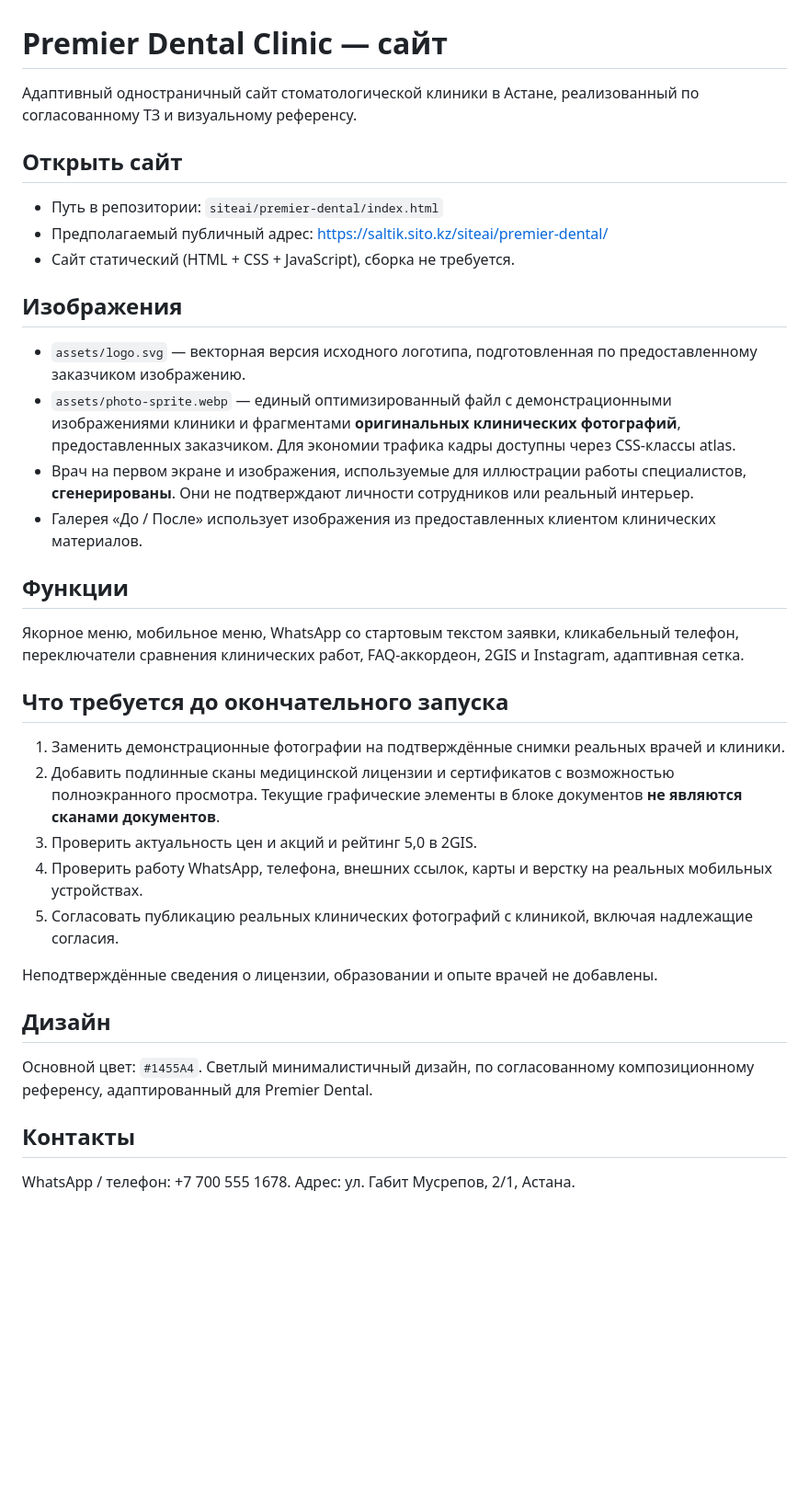
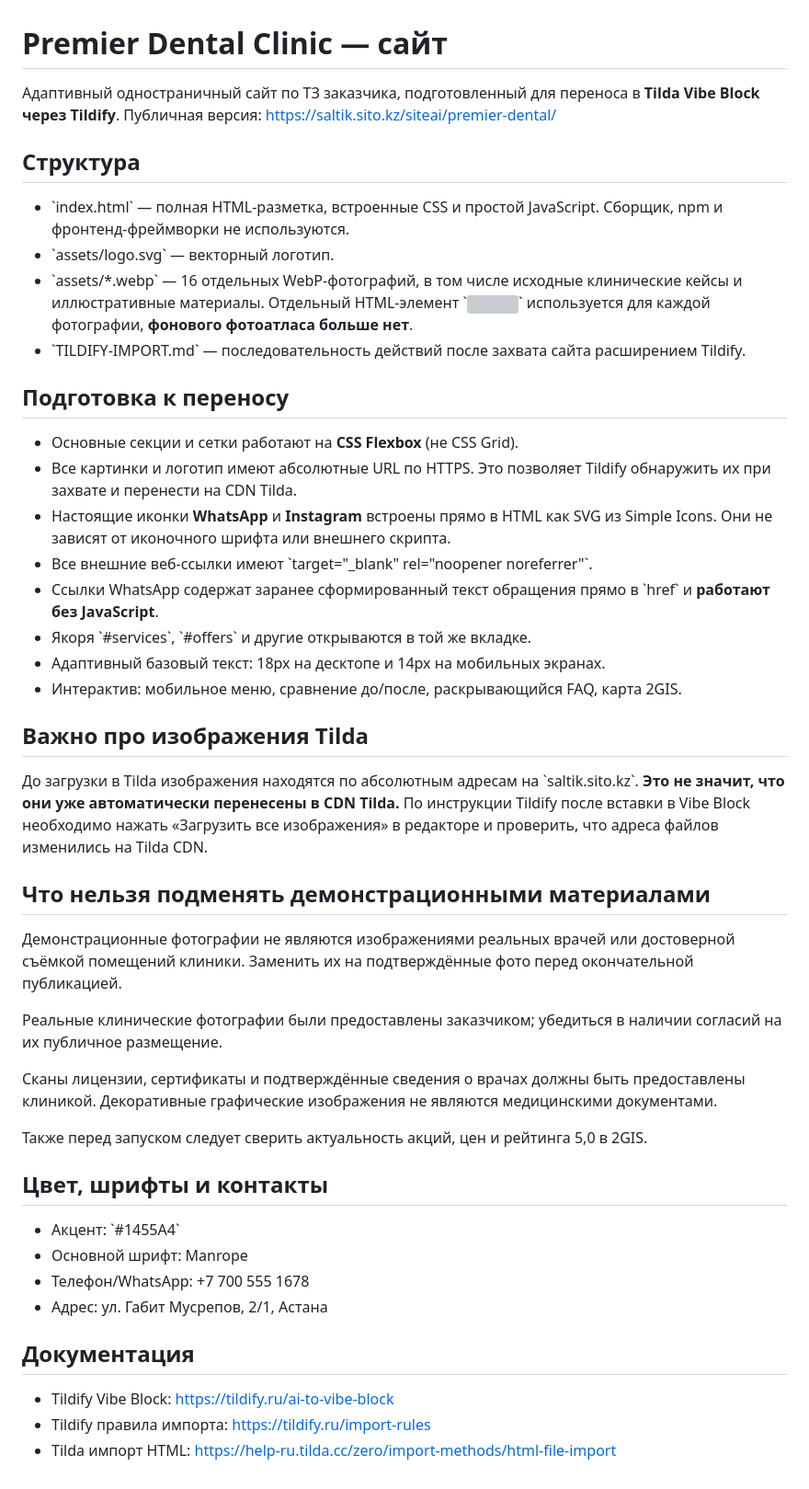
Before and after one commit to saltikstar/saltik, a Markdown page: siteai/premier-dental/README.md, the part around the change. Shown at 92% size. Drawn GitHub-style; blank space fills up the shorter version; grey boxes are pictures that could not be loaded.

Commit message:
docs: update repository notes for Tildify-ready standalone images and flex

```diff
--- a/siteai/premier-dental/README.md
+++ b/siteai/premier-dental/README.md
@@ -1,39 +1,48 @@
 # Premier Dental Clinic — сайт
 
-Адаптивный одностраничный сайт стоматологической клиники в Астане, реализованный по согласованному ТЗ и визуальному референсу.
+Адаптивный одностраничный сайт по ТЗ заказчика, подготовленный для переноса в **Tilda Vibe Block через Tildify**. Публичная версия: https://saltik.sito.kz/siteai/premier-dental/
 
-## Открыть сайт
+## Структура
 
-- Путь в репозитории: `siteai/premier-dental/index.html`
-- Предполагаемый публичный адрес: https://saltik.sito.kz/siteai/premier-dental/
-- Сайт статический (HTML + CSS + JavaScript), сборка не требуется.
+- \`index.html\` — полная HTML-разметка, встроенные CSS и простой JavaScript. Сборщик, npm и фронтенд-фреймворки не используются.
+- \`assets/logo.svg\` — векторный логотип.
+- \`assets/*.webp\` — 16 отдельных WebP-фотографий, в том числе исходные клинические кейсы и иллюстративные материалы. Отдельный HTML-элемент \`<img>\` используется для каждой фотографии, **фонового фотоатласа больше нет**.
+- \`TILDIFY-IMPORT.md\` — последовательность действий после захвата сайта расширением Tildify.
 
-## Изображения
+## Подготовка к переносу
 
-- `assets/logo.svg` — векторная версия исходного логотипа, подготовленная по предоставленному заказчиком изображению.
-- `assets/photo-sprite.webp` — единый оптимизированный файл с демонстрационными изображениями клиники и фрагментами **оригинальных клинических фотографий**, предоставленных заказчиком. Для экономии трафика кадры доступны через CSS-классы atlas.
-- Врач на первом экране и изображения, используемые для иллюстрации работы специалистов, **сгенерированы**. Они не подтверждают личности сотрудников или реальный интерьер.
-- Галерея «До / После» использует изображения из предоставленных клиентом клинических материалов.
+- Основные секции и сетки работают на **CSS Flexbox** (не CSS Grid).
+- Все картинки и логотип имеют абсолютные URL по HTTPS. Это позволяет Tildify обнаружить их при захвате и перенести на CDN Tilda.
+- Настоящие иконки **WhatsApp** и **Instagram** встроены прямо в HTML как SVG из Simple Icons. Они не зависят от иконочного шрифта или внешнего скрипта.
+- Все внешние веб-ссылки имеют \`target="_blank" rel="noopener noreferrer"\`.
+- Ссылки WhatsApp содержат заранее сформированный текст обращения прямо в \`href\` и **работают без JavaScript**.
+- Якоря \`#services\`, \`#offers\` и другие открываются в той же вкладке.
+- Адаптивный базовый текст: 18px на десктопе и 14px на мобильных экранах.
+- Интерактив: мобильное меню, сравнение до/после, раскрывающийся FAQ, карта 2GIS.
 
-## Функции
+## Важно про изображения Tilda
 
-Якорное меню, мобильное меню, WhatsApp со стартовым текстом заявки, кликабельный телефон, переключатели сравнения клинических работ, FAQ-аккордеон, 2GIS и Instagram, адаптивная сетка.
+До загрузки в Tilda изображения находятся по абсолютным адресам на \`saltik.sito.kz\`. **Это не значит, что они уже автоматически перенесены в CDN Tilda.** По инструкции Tildify после вставки в Vibe Block необходимо нажать «Загрузить все изображения» в редакторе и проверить, что адреса файлов изменились на Tilda CDN.
 
-## Что требуется до окончательного запуска
+## Что нельзя подменять демонстрационными материалами
 
-1. Заменить демонстрационные фотографии на подтверждённые снимки реальных врачей и клиники.
-2. Добавить подлинные сканы медицинской лицензии и сертификатов с возможностью полноэкранного просмотра. Текущие графические элементы в блоке документов **не являются сканами документов**.
-3. Проверить актуальность цен и акций и рейтинг 5,0 в 2GIS.
-4. Проверить работу WhatsApp, телефона, внешних ссылок, карты и верстку на реальных мобильных устройствах.
-5. Согласовать публикацию реальных клинических фотографий с клиникой, включая надлежащие согласия.
+Демонстрационные фотографии не являются изображениями реальных врачей или достоверной съёмкой помещений клиники. Заменить их на подтверждённые фото перед окончательной публикацией.
 
-Неподтверждённые сведения о лицензии, образовании и опыте врачей не добавлены.
+Реальные клинические фотографии были предоставлены заказчиком; убедиться в наличии согласий на их публичное размещение.
 
-## Дизайн
+Сканы лицензии, сертификаты и подтверждённые сведения о врачах должны быть предоставлены клиникой. Декоративные графические изображения не являются медицинскими документами.
 
-Основной цвет: `#1455A4`. Светлый минималистичный дизайн, по согласованному композиционному референсу, адаптированный для Premier Dental.
+Также перед запуском следует сверить актуальность акций, цен и рейтинга 5,0 в 2GIS.
 
-## Контакты
+## Цвет, шрифты и контакты
 
-WhatsApp / телефон: +7 700 555 1678.
-Адрес: ул. Габит Мусрепов, 2/1, Астана.
+- Акцент: \`#1455A4\`
+- Основной шрифт: Manrope
+- Телефон/WhatsApp: +7 700 555 1678
+- Адрес: ул. Габит Мусрепов, 2/1, Астана
+
+## Документация
+
+- Tildify Vibe Block: https://tildify.ru/ai-to-vibe-block
+- Tildify правила импорта: https://tildify.ru/import-rules
+- Tilda импорт HTML: https://help-ru.tilda.cc/zero/import-methods/html-file-import
```
